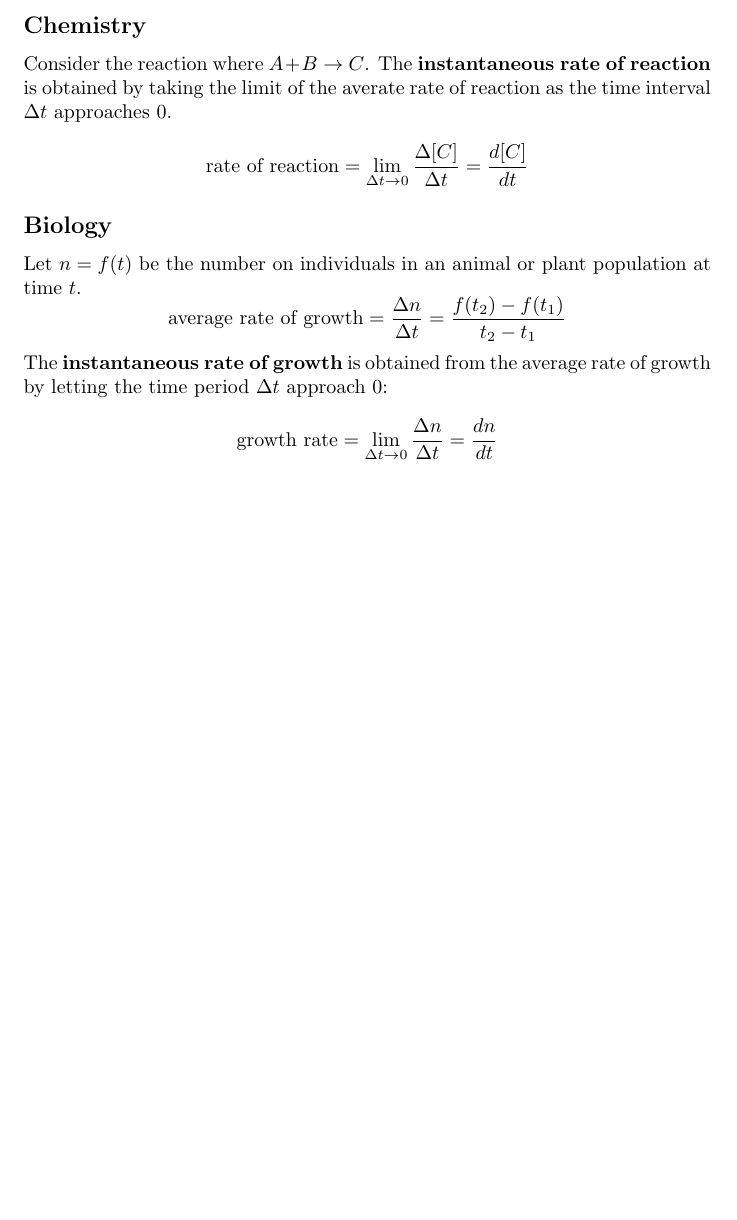
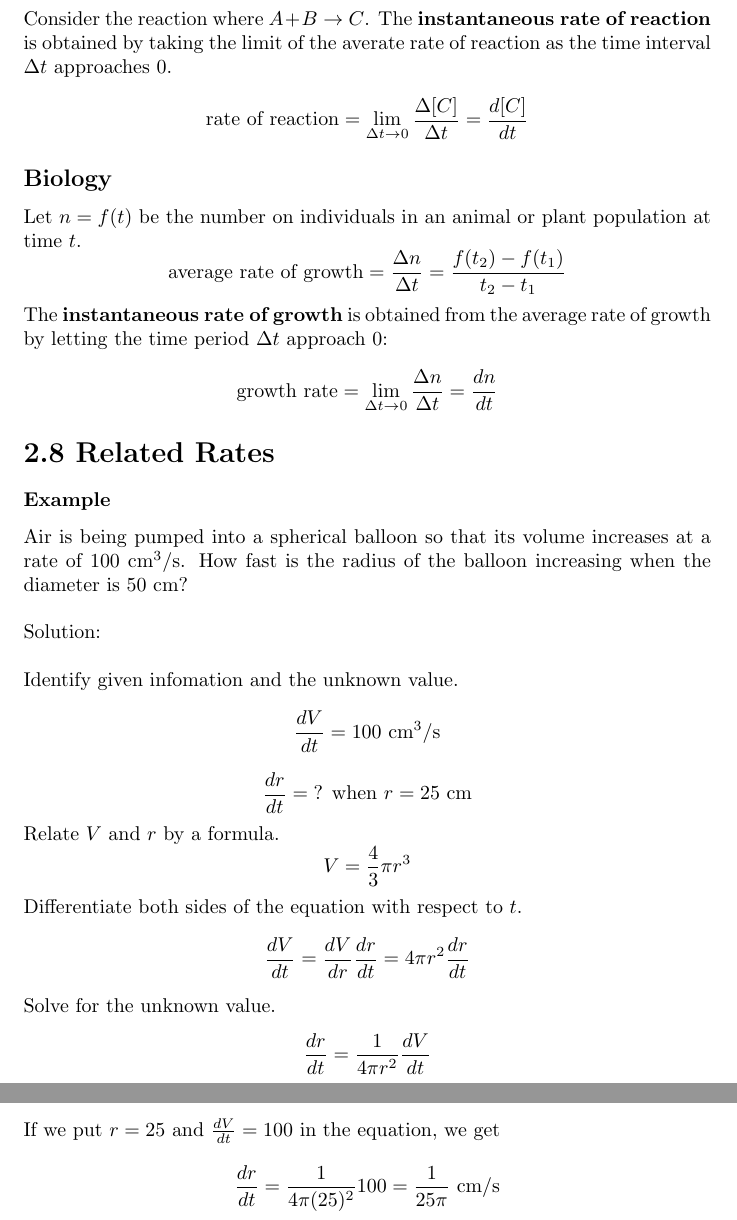
Before and after one commit to davidcorbin/calc-1-study-guide, a LaTeX document (studyguide.tex, which reads tex/2-8.tex): part of page 12 of 12 before the commit and two parts of pages 12 and 13 of 13 after it, the two joined at a grey line, cut at the place of the change, the shorter picture padded with empty space. Compiled offline with pdfLaTeX.

Commit message:
Added ch 2.8

```diff
--- /dev/null
+++ b/tex/2-8.tex
@@ -0,0 +1,23 @@
+%
+% Chapter 2.8
+%
+
+\section*{2.8 Related Rates}
+
+\subsubsection*{Example}
+
+Air is being pumped into a spherical balloon so that its volume increases at a rate of 100 cm\(^3\)/s. How fast is the radius of the balloon increasing when the diameter is 50 cm?
+\\\\
+Solution:
+\\\\
+Identify given infomation and the unknown value.
+$$ \frac{dV}{dt} = 100 \text{ cm}^3/\text{s} $$
+$$ \frac{dr}{dt} =\text{? when } r = 25 \text{ cm} $$
+Relate \(V\) and \(r\) by a formula.
+$$ V=\frac{4}{3} \pi r^3 $$
+Differentiate both sides of the equation with respect to \(t\).
+$$ \frac{dV}{dt}=\frac{dV}{dr}\frac{dr}{dt}=4 \pi r^2 \frac{dr}{dt} $$
+Solve for the unknown value.
+$$ \frac{dr}{dt} = \frac{1}{4 \pi r^2} \frac{dV}{dt} $$
+If we put \(r=25\) and \(\frac{dV}{dt}=100\) in the equation, we get
+$$ \frac{dr}{dt} = \frac{1}{4 \pi (25)^2}100=\frac{1}{25 \pi} \text{ cm/s} $$
```
Also changed, not shown: studyguide.tex (+1 -0 lines).
